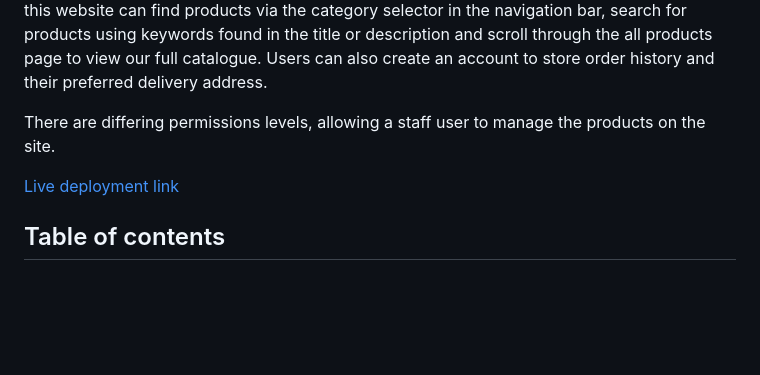
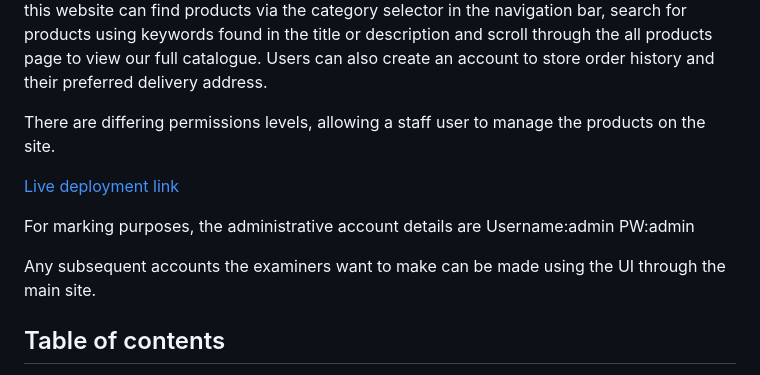
Before and after one commit to masomj/OneStopTechShop, a Markdown page: README.md, the part around the change. Drawn GitHub-style; blank space fills up the shorter version.

```diff
--- a/README.md
+++ b/README.md
@@ -7,9 +7,13 @@ It was styled using Material design bootstrap, which offers more functionality t
 
 There are differing permissions levels, allowing a staff user to manage the products on the site.
 
-
 [Live deployment link](https://one-stop-tech-shop.herokuapp.com/)
 
+For marking purposes, the administrative account details are
+Username:admin
+PW:admin
+
+Any subsequent accounts the examiners want to make can be made using the UI through the main site.
 ## Table of contents
 * [Introduction](#introduction)
 * [UX](#ux)
```
